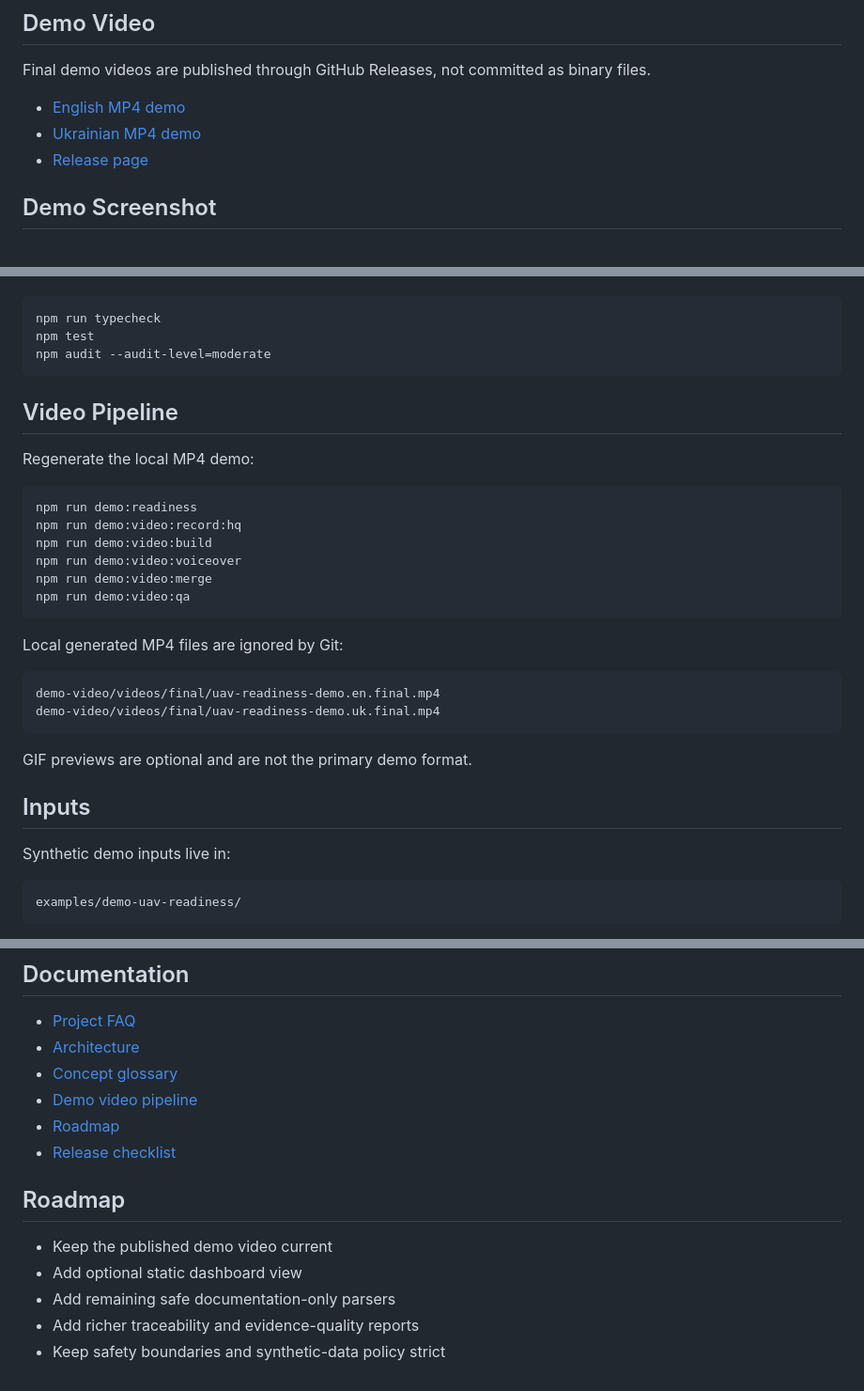
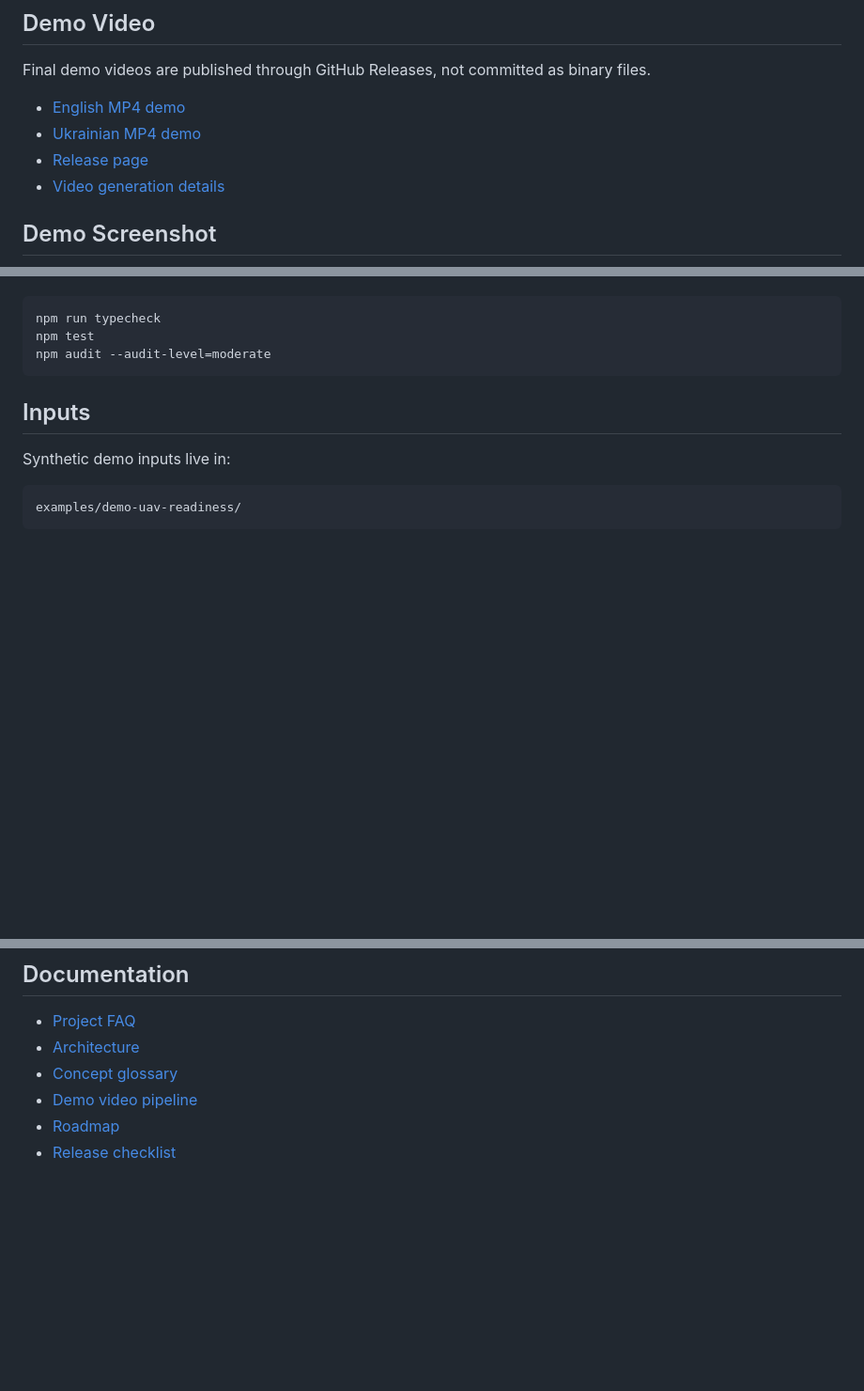
Before and after one commit to DenisShumilov/uav-readiness-evidence-copilot, a Markdown page: README.md, 3 parts joined by grey strips. Shown at 94% size. Drawn GitHub-style; blank space fills up the shorter version.

````diff
--- a/README.md
+++ b/README.md
@@ -15,6 +15,7 @@ Final demo videos are published through GitHub Releases, not committed as binary
 - [English MP4 demo](https://github.com/DenisShumilov/uav-readiness-evidence-copilot/releases/download/v0.1.0-demo-video/uav-readiness-demo.en.final.mp4)
 - [Ukrainian MP4 demo](https://github.com/DenisShumilov/uav-readiness-evidence-copilot/releases/download/v0.1.0-demo-video/uav-readiness-demo.uk.final.mp4)
 - [Release page](https://github.com/DenisShumilov/uav-readiness-evidence-copilot/releases/tag/v0.1.0-demo-video)
+- [Video generation details](demo-video/README.md)
 
 ## Demo Screenshot
 
@@ -69,28 +70,6 @@ npm run typecheck
 npm test
 npm audit --audit-level=moderate
 ```
-
-## Video Pipeline
-
-Regenerate the local MP4 demo:
-
-```powershell
-npm run demo:readiness
-npm run demo:video:record:hq
-npm run demo:video:build
-npm run demo:video:voiceover
-npm run demo:video:merge
-npm run demo:video:qa
-```
-
-Local generated MP4 files are ignored by Git:
-
-```text
-demo-video/videos/final/uav-readiness-demo.en.final.mp4
-demo-video/videos/final/uav-readiness-demo.uk.final.mp4
-```
-
-GIF previews are optional and are not the primary demo format.
 
 ## Inputs
 
@@ -177,11 +156,3 @@ Main folders:
 - [Demo video pipeline](demo-video/README.md)
 - [Roadmap](docs/roadmap.md)
 - [Release checklist](docs/release-checklist.md)
-
-## Roadmap
-
-- Keep the published demo video current
-- Add optional static dashboard view
-- Add remaining safe documentation-only parsers
-- Add richer traceability and evidence-quality reports
-- Keep safety boundaries and synthetic-data policy strict
````
Also changed, not shown: README.uk.md (+1 -30 lines).
